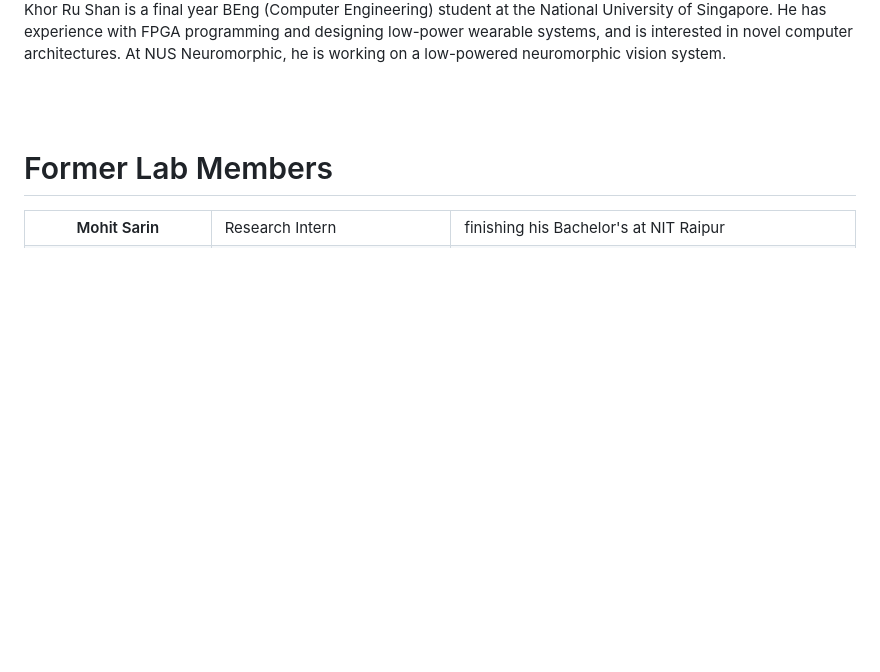
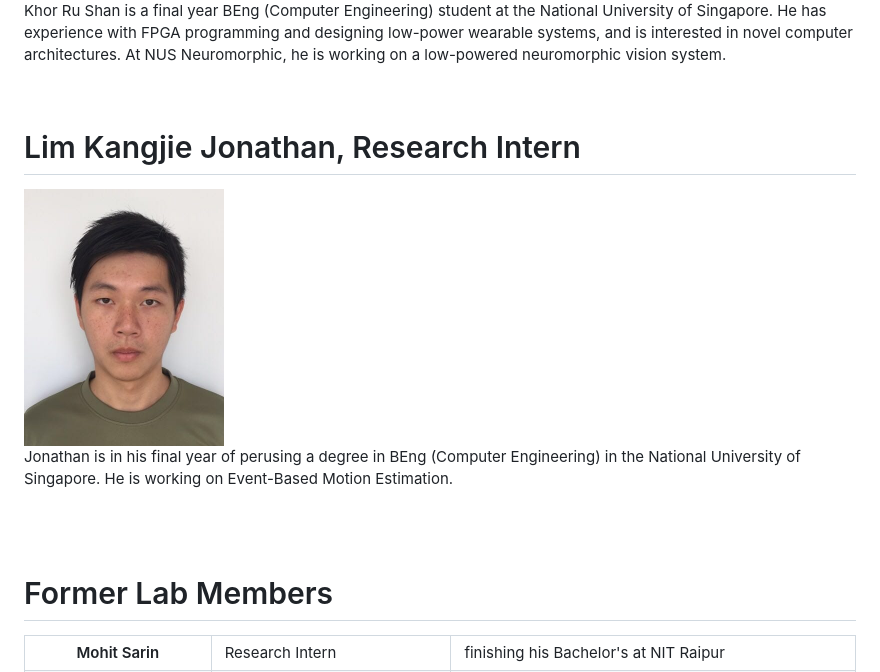
Before and after one commit to nusneuromorphic/nusneuromorphic.github.io, a Markdown page: pages/labmembers.md, the part around the change. Drawn GitHub-style; pictures changed too: images/Lab_pics/jonathan2019.jpeg (added); blank space fills up the shorter version.

Commit message:
Nikola auto commit.
Nikola version: 8.0.1

```diff
--- a/pages/labmembers.md
+++ b/pages/labmembers.md
@@ -125,6 +125,18 @@
 
 <p style="text-align:justify">
 	Khor Ru Shan is a final year BEng (Computer Engineering) student at the National University of Singapore. He has experience with FPGA programming and designing low-power wearable systems, and is interested in novel computer architectures. At NUS Neuromorphic, he is working on a low-powered neuromorphic vision system.
+</p>
+</div>
+
+<div class="container-fluid" style="clear:both">
+<br>
+<h1>Lim Kangjie Jonathan, Research Intern</h1>
+
+<img src="/images/Lab_pics/jonathan2019.jpeg" width="200" alt="Jonathan picture" class="float-img"/>
+<br>
+
+<p style="text-align:justify">
+	Jonathan is in his final year of perusing a degree in BEng (Computer Engineering) in the National University of Singapore. He is working on Event-Based Motion Estimation.
 </p>
 </div>
 
```
